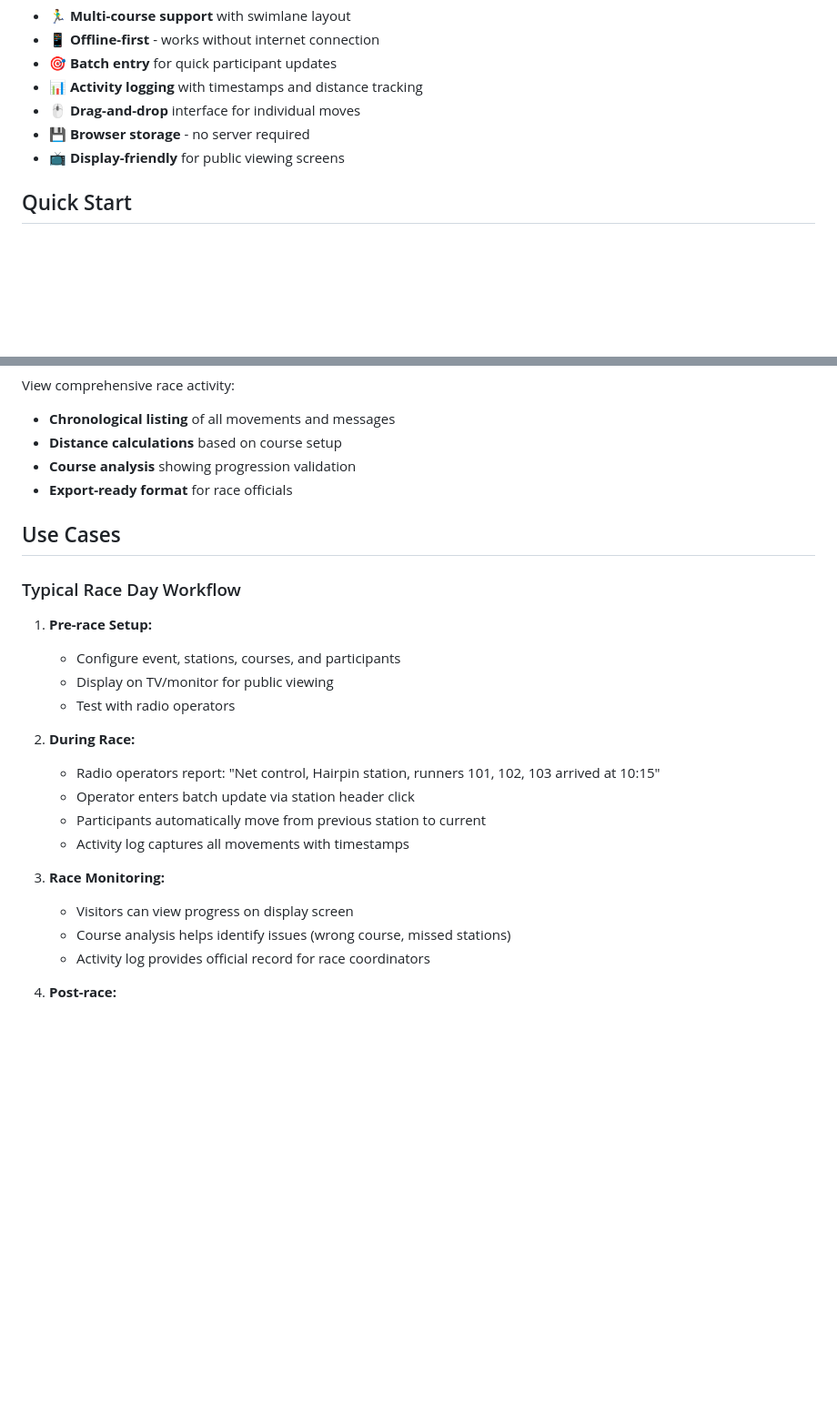
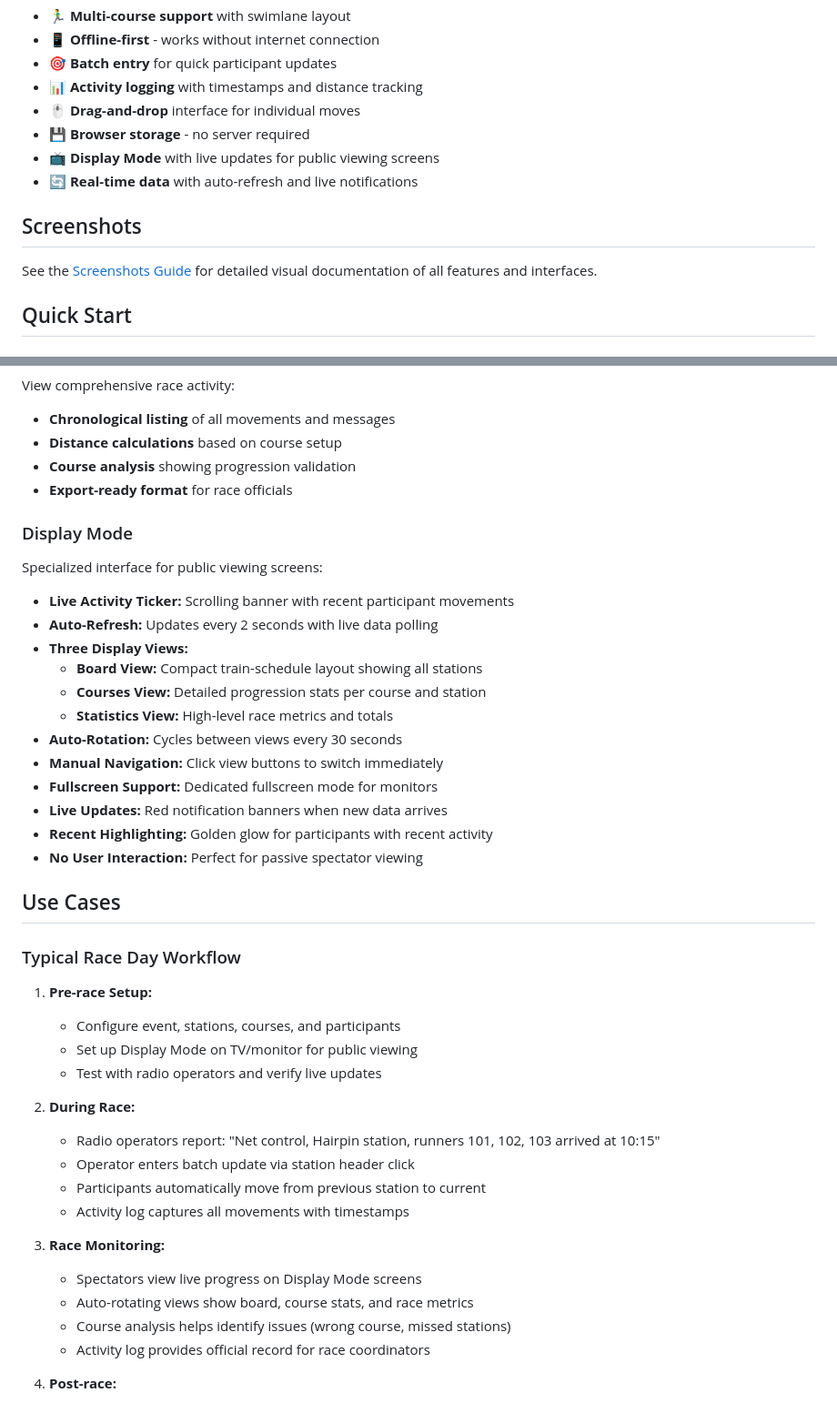
Before and after one commit to ytjohn/race-tracker, a Markdown page: README.md, 2 parts joined by grey strips. Shown: that part at 91% size. GitHub-like rendering; blank space fills up the shorter version.

Commit message:
added screenshots and readme

```diff
--- a/README.md
+++ b/README.md
@@ -15,7 +15,12 @@ Race Tracker is a specialized tool designed for amateur radio operators who prov
 - 📊 **Activity logging** with timestamps and distance tracking
 - 🖱️ **Drag-and-drop** interface for individual moves
 - 💾 **Browser storage** - no server required
-- 📺 **Display-friendly** for public viewing screens
+- 📺 **Display Mode** with live updates for public viewing screens
+- 🔄 **Real-time data** with auto-refresh and live notifications
+
+## Screenshots
+
+See the [Screenshots Guide](docs/screenshots.md) for detailed visual documentation of all features and interfaces.
 
 ## Quick Start
 
@@ -115,14 +120,29 @@ View comprehensive race activity:
 - **Course analysis** showing progression validation
 - **Export-ready format** for race officials
 
+### Display Mode
+Specialized interface for public viewing screens:
+- **Live Activity Ticker:** Scrolling banner with recent participant movements
+- **Auto-Refresh:** Updates every 2 seconds with live data polling
+- **Three Display Views:**
+  - **Board View:** Compact train-schedule layout showing all stations
+  - **Courses View:** Detailed progression stats per course and station
+  - **Statistics View:** High-level race metrics and totals
+- **Auto-Rotation:** Cycles between views every 30 seconds
+- **Manual Navigation:** Click view buttons to switch immediately
+- **Fullscreen Support:** Dedicated fullscreen mode for monitors
+- **Live Updates:** Red notification banners when new data arrives
+- **Recent Highlighting:** Golden glow for participants with recent activity
+- **No User Interaction:** Perfect for passive spectator viewing
+
 ## Use Cases
 
 ### Typical Race Day Workflow
 
 1. **Pre-race Setup:**
    - Configure event, stations, courses, and participants
-   - Display on TV/monitor for public viewing
-   - Test with radio operators
+   - Set up Display Mode on TV/monitor for public viewing
+   - Test with radio operators and verify live updates
 
 2. **During Race:**
    - Radio operators report: "Net control, Hairpin station, runners 101, 102, 103 arrived at 10:15"
@@ -131,7 +151,8 @@ View comprehensive race activity:
    - Activity log captures all movements with timestamps
 
 3. **Race Monitoring:**
-   - Visitors can view progress on display screen
+   - Spectators view live progress on Display Mode screens
+   - Auto-rotating views show board, course stats, and race metrics
    - Course analysis helps identify issues (wrong course, missed stations)
    - Activity log provides official record for race coordinators
 
```
Also changed, not shown: docs/screenshots.md (added, +132 -0 lines).
